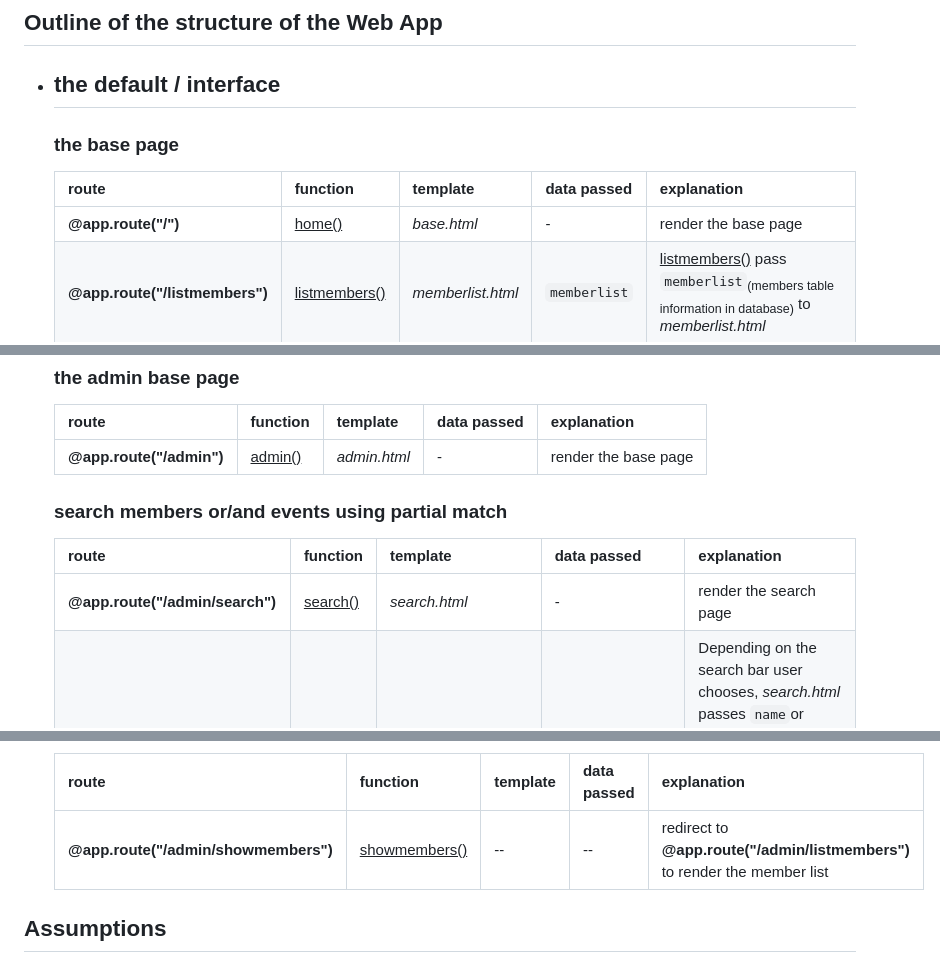
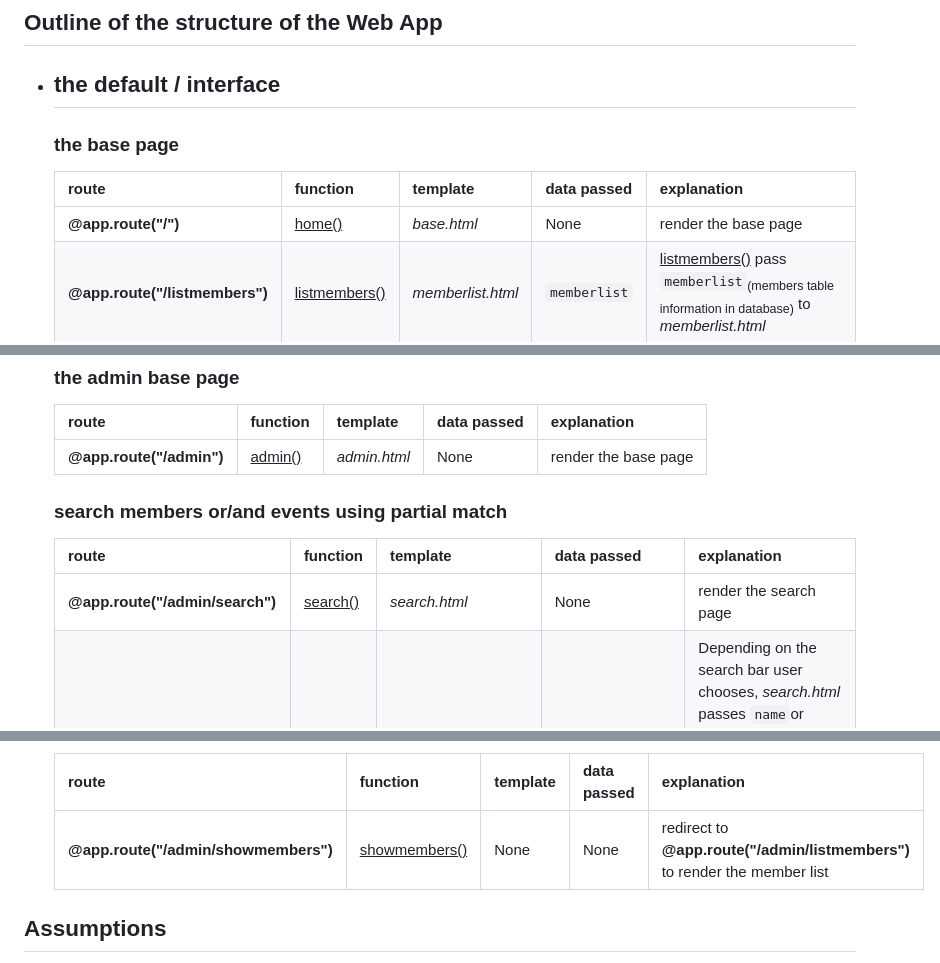
Before and after one commit to twoyoung/NZ-Olympics-Web-App, a Markdown page: README.md, 3 parts joined by grey strips. Drawn GitHub-style.

```diff
--- a/README.md
+++ b/README.md
@@ -8,7 +8,7 @@ COMP636 Web App
 
   | route | function | template | data passed | explanation |
   | --- | --- | --- | --- | --- |
-  | **@app.route("/")** | <ins>home()</ins> | *base.html* | - | render the base page |
+  | **@app.route("/")** | <ins>home()</ins> | *base.html* | None | render the base page |
   | **@app.route("/listmembers")** | <ins>listmembers()</ins> | *memberlist.html* | `memberlist` | <ins>listmembers()</ins> pass `memberlist`<sub>(members table information in database)</sub> to *memberlist.html* |
   | **@app.route("/listevents")** | <ins>listevents()</ins> | *eventlist.html* | `eventlist` | <ins>listevents()</ins> pass `eventlist`<sub>(events table information in database)</sub> to *eventlist.html* |
   <h3>the athlete interface</h3>
@@ -21,12 +21,12 @@ COMP636 Web App
 
   | route | function | template | data passed | explanation |
   | --- | --- | --- | --- | --- |
-  | **@app.route("/admin")** | <ins>admin()</ins> | *admin.html* | - | render the base page |
+  | **@app.route("/admin")** | <ins>admin()</ins> | *admin.html* | None | render the base page |
   <h3>search members or/and events using partial match</h3>
 
   | route | function | template | data passed | explanation |
   | --- | --- | --- | --- | --- |
-  | **@app.route("/admin/search")** | <ins>search()</ins> | *search.html* | - | render the search page  |
+  | **@app.route("/admin/search")** | <ins>search()</ins> | *search.html* | None | render the search page  |
   | **@app.route("/admin/results")** | <ins>results()</ins> | *search.html, results.html, memberresults.html, eventresults.html* | `name`, `member`, `event`, `memberresults`, `eventresults` | Depending on the search bar user chooses, *search.html* passes `name`or `member`or `event` <sub>(user input data)</sub> to <ins>search()</ins>; <ins>search()</ins> get `memberresults` and/or `eventresults`from database and pass them to *results.html* or *memberresults.html* or *eventresults.html* to render the search results|
   <h3>add new members</h3>
 
@@ -72,7 +72,7 @@ COMP636 Web App
 
   | route | function | template | data passed | explanation |
   | --- | --- | --- | --- | --- |
-  | **@app.route("/admin/showmembers")** | <ins>showmembers()</ins> | -- | -- | redirect to **@app.route("/admin/listmembers")** to render the member list |
+  | **@app.route("/admin/showmembers")** | <ins>showmembers()</ins> | None | None | redirect to **@app.route("/admin/listmembers")** to render the member list |
 
 
 ## Assumptions
```
